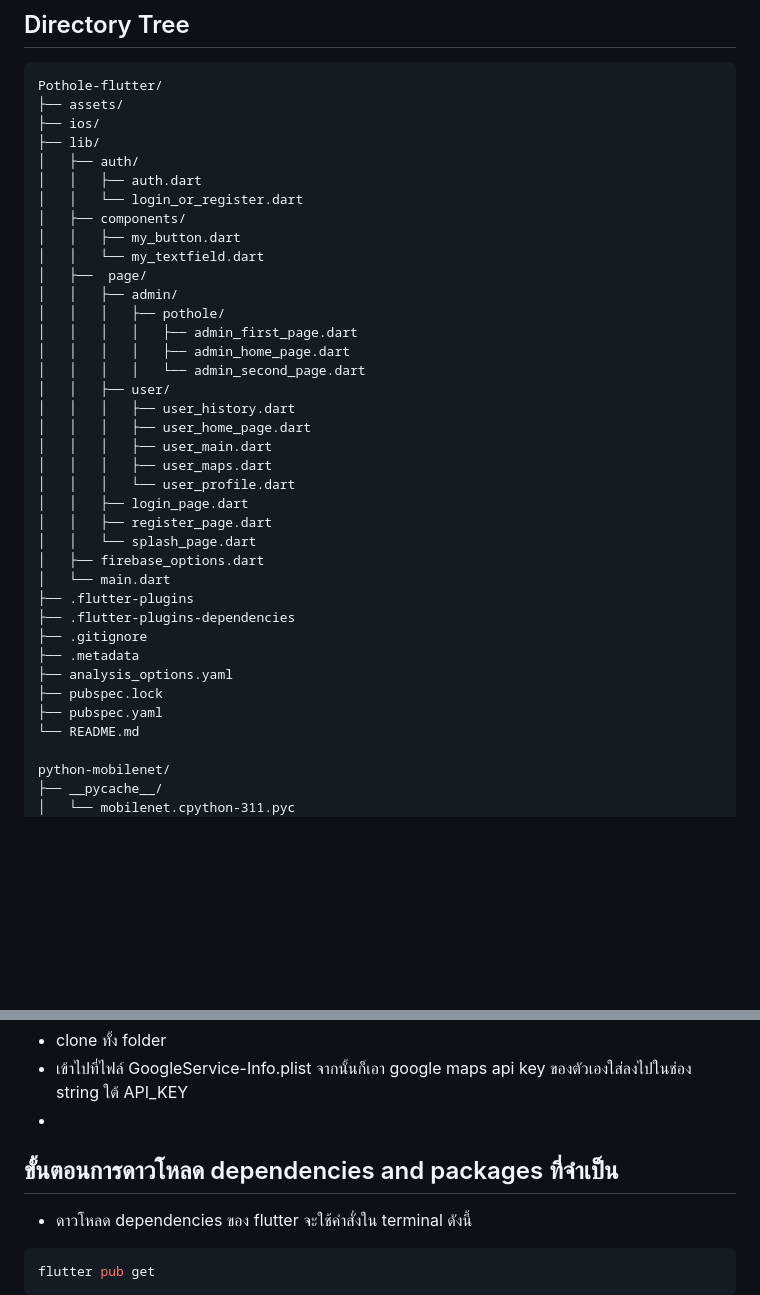
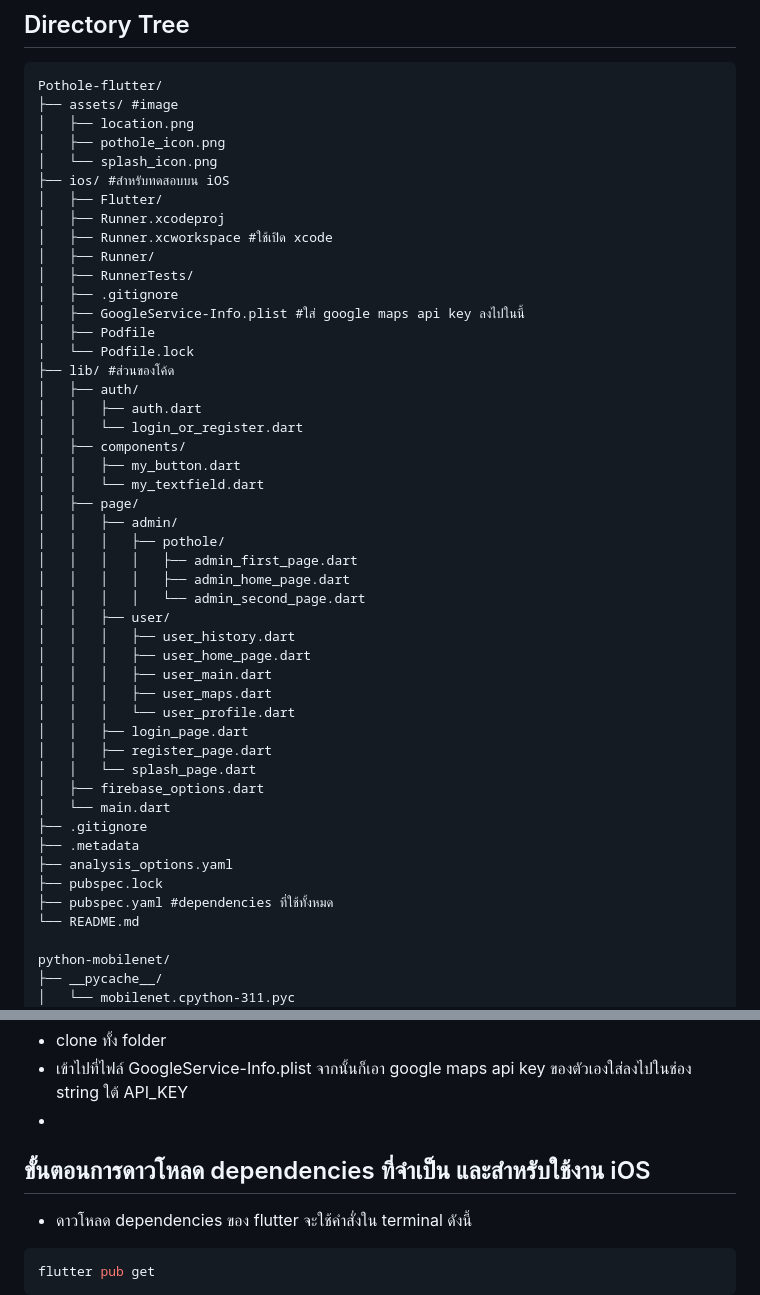
Before and after one commit to ThunyapongPlengvittaya/Report-Pothole-Application, a Markdown page: README.md, 2 parts joined by grey strips. Drawn GitHub-style; blank space fills up the shorter version.

````diff
--- a/README.md
+++ b/README.md
@@ -2,16 +2,28 @@
 
 ```plaintext
 Pothole-flutter/
-├── assets/
-├── ios/
-├── lib/
+├── assets/ #image
+│   ├── location.png
+│   ├── pothole_icon.png
+│   └── splash_icon.png
+├── ios/ #สำหรับทดสอบบน iOS
+│   ├── Flutter/
+│   ├── Runner.xcodeproj
+│   ├── Runner.xcworkspace #ใช้เปิด xcode
+│   ├── Runner/
+│   ├── RunnerTests/
+│   ├── .gitignore
+│   ├── GoogleService-Info.plist #ใส่ google maps api key ลงไปในนี้
+│   ├── Podfile
+│   └── Podfile.lock
+├── lib/ #ส่วนของโค้ด
 │   ├── auth/
 │   │   ├── auth.dart
 │   │   └── login_or_register.dart
 │   ├── components/
 │   │   ├── my_button.dart
 │   │   └── my_textfield.dart
-│   ├──  page/
+│   ├── page/
 │   │   ├── admin/
 │   │   │   ├── pothole/
 │   │   │   │   ├── admin_first_page.dart
@@ -28,13 +40,11 @@ Pothole-flutter/
 │   │   └── splash_page.dart
 │   ├── firebase_options.dart
 │   └── main.dart
-├── .flutter-plugins
-├── .flutter-plugins-dependencies
 ├── .gitignore
 ├── .metadata
 ├── analysis_options.yaml
 ├── pubspec.lock
-├── pubspec.yaml
+├── pubspec.yaml #dependencies ที่ใช้ทั้งหมด
 └── README.md
 
 python-mobilenet/
@@ -61,7 +71,7 @@ python-mobilenet/
 - clone ทั้ง folder
 - เข้าไปที่ไฟล์ GoogleService-Info.plist จากนั้นก็เอา google maps api key ของตัวเองใส่ลงไปในช่อง string ใต้ API_KEY
 -
-## ขั้นตอนการดาวโหลด dependencies and packages ที่จำเป็น
+## ขั้นตอนการดาวโหลด dependencies ที่จำเป็น และสำหรับใช้งาน iOS
 
 - ดาวโหลด dependencies ของ flutter จะใช้คำสั่งใน terminal ดังนี้
 
````
